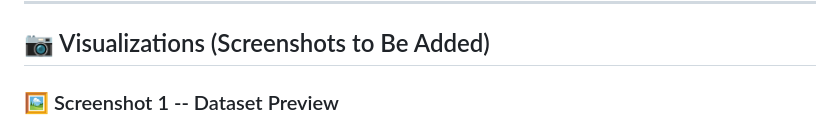
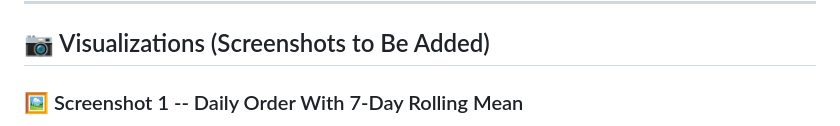
Before and after one commit to alfiya-ansari-175/Data-Science-Portfolio, a Markdown page: German E-Commerce Customer Behaviour Analysis/README.md, the part around the change printed below. GitHub-like rendering.

```diff
--- a/German E-Commerce Customer Behaviour Analysis/README.md
+++ b/German E-Commerce Customer Behaviour Analysis/README.md
@@ -180,5 +180,5 @@ Below are the full, deep-dive insights extracted from the analysis:
 
 ## 📷 Visualizations (Screenshots to Be Added)
 
-### 🖼 Screenshot 1 -- Dataset Preview
+### 🖼 Screenshot 1 -- Daily Order With 7-Day Rolling Mean
 
```
Also changed, not shown: other parts of German E-Commerce Customer Behaviour Analysis/README.md (+2 -1 lines).
